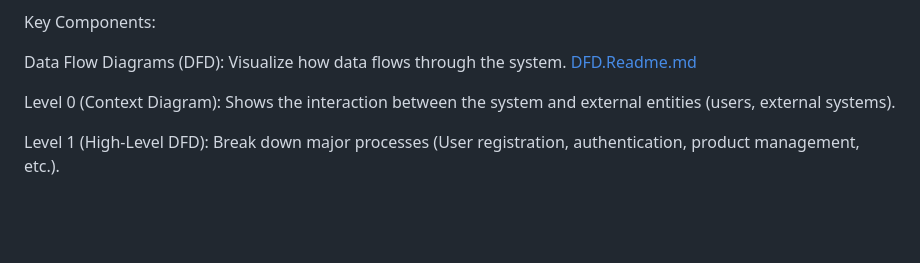
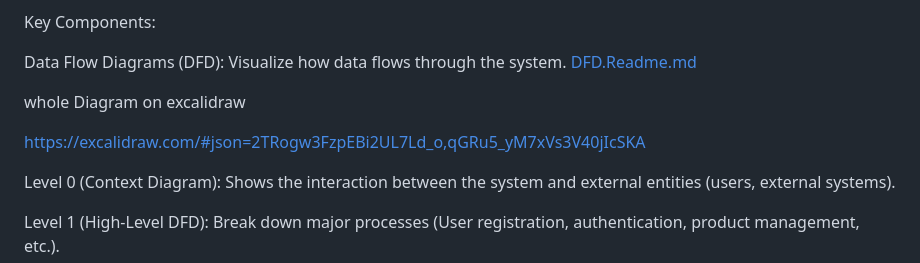
Before and after one commit to hamidkhans651/College_Project, a Markdown page: README.md, the part around the change printed below. Rendered like a GitHub page; blank space fills up the shorter version.

```diff
--- a/README.md
+++ b/README.md
@@ -35,6 +31,11 @@ Key Components:
 
 Data Flow Diagrams (DFD): Visualize how data flows through the system.
   [DFD.Readme.md](https://github.com/hamidkhans651/College_Project/blob/main/DFD)
+
+
+whole Diagram on excalidraw
+
+https://excalidraw.com/#json=2TRogw3FzpEBi2UL7Ld_o,qGRu5_yM7xVs3V40jIcSKA
 
 
 Level 0 (Context Diagram): Shows the interaction between the system and external entities (users, external systems).
```
Also changed, not shown: other parts of README.md (+0 -4 lines).
